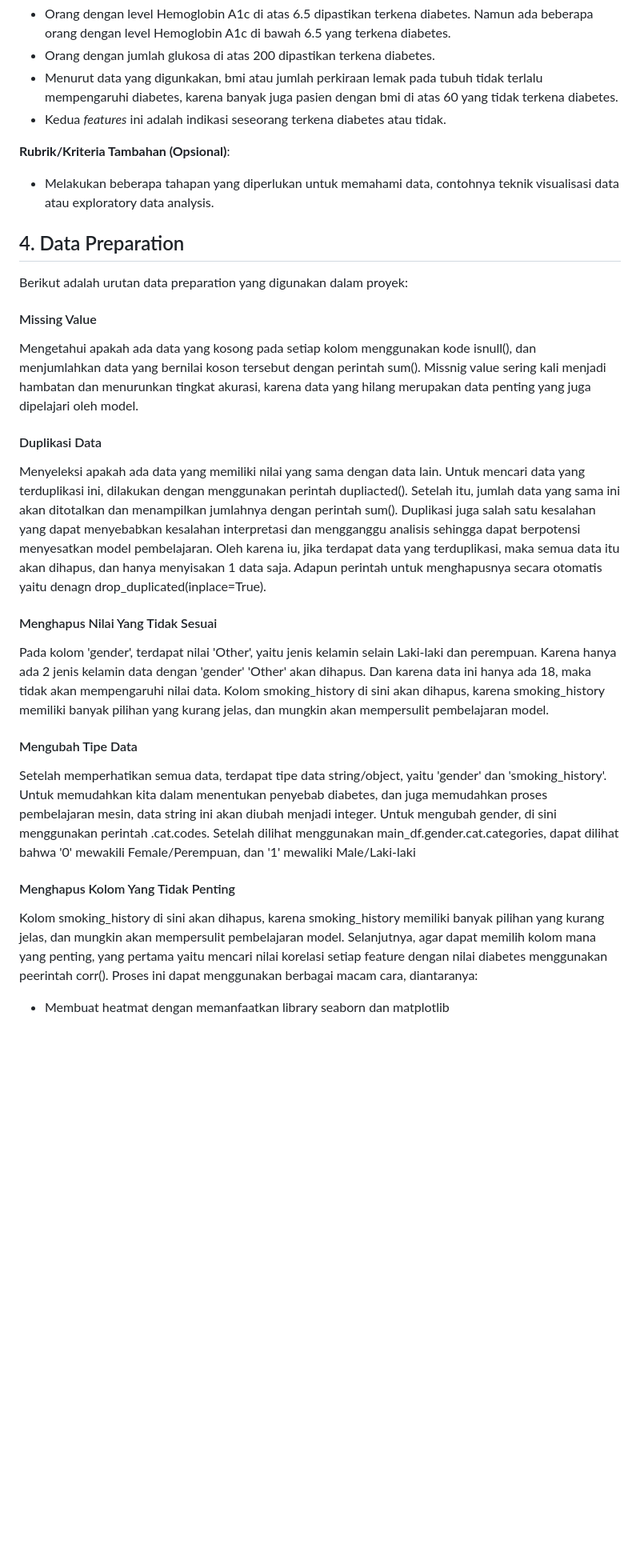
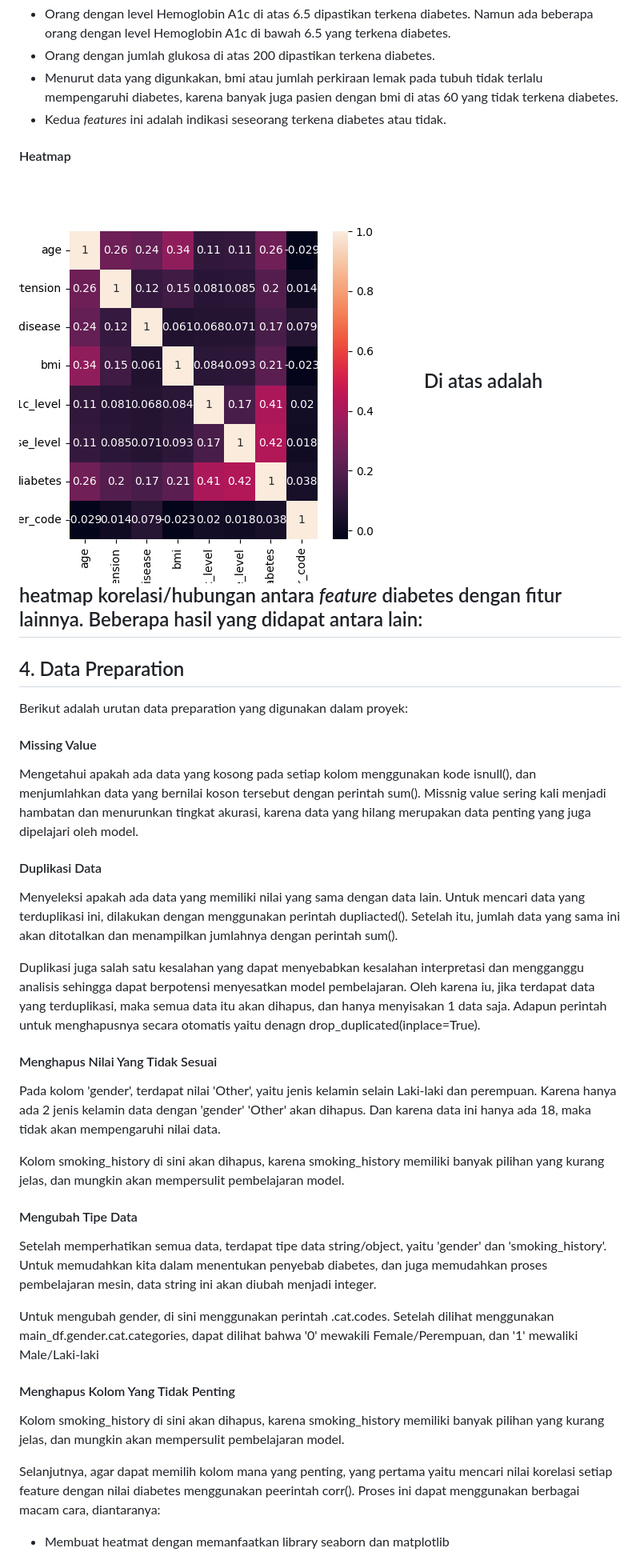
Before and after one commit to faqihkeren44/diabetes, a Markdown page: README.md, the part around one of its changes. Shown at 80% size. Rendered like a GitHub page; blank space fills up the shorter version.

```diff
--- a/README.md
+++ b/README.md
@@ -118,27 +118,45 @@ Berikut beberapa informasi yang dapat diambil:
 - Menurut data yang digunkakan, bmi atau jumlah perkiraan lemak pada tubuh tidak terlalu mempengaruhi diabetes, karena banyak juga pasien dengan bmi di atas 60 yang tidak terkena diabetes.
 - Kedua *features* ini adalah indikasi seseorang terkena diabetes atau tidak.
 
-**Rubrik/Kriteria Tambahan (Opsional)**:
-- Melakukan beberapa tahapan yang diperlukan untuk memahami data, contohnya teknik visualisasi data atau exploratory data analysis.
+#### Heatmap
+
+![heatmap_corr](images/heatmap_corr.png)
+Di atas adalah heatmap korelasi/hubungan antara *feature* diabetes dengan fitur lainnya. Beberapa hasil yang didapat antara lain:
+-
 
 ## 4. Data Preparation
+
 Berikut adalah urutan data preparation yang digunakan dalam proyek:
+
 #### Missing Value
+
 Mengetahui apakah ada data yang kosong pada setiap kolom menggunakan kode isnull(), dan menjumlahkan data yang bernilai koson tersebut dengan perintah sum().
 Missnig value sering kali menjadi hambatan dan menurunkan tingkat akurasi, karena data yang hilang merupakan data penting yang juga dipelajari oleh model.
+
 #### Duplikasi Data
+
 Menyeleksi apakah ada data yang memiliki nilai yang sama dengan data lain. Untuk mencari data yang terduplikasi ini, dilakukan dengan menggunakan perintah dupliacted().
 Setelah itu, jumlah data yang sama ini akan ditotalkan dan menampilkan jumlahnya dengan perintah sum().
+
 Duplikasi juga salah satu kesalahan yang dapat menyebabkan kesalahan interpretasi dan mengganggu analisis sehingga dapat berpotensi menyesatkan model pembelajaran.
 Oleh karena iu, jika terdapat data yang terduplikasi, maka semua data itu akan dihapus, dan hanya menyisakan 1 data saja. Adapun perintah untuk menghapusnya secara otomatis yaitu denagn drop_duplicated(inplace=True).
+
 #### Menghapus Nilai Yang Tidak Sesuai
+
 Pada kolom 'gender', terdapat nilai 'Other', yaitu jenis kelamin selain Laki-laki dan perempuan. Karena hanya ada 2 jenis kelamin data dengan 'gender' 'Other' akan dihapus. Dan karena data ini hanya ada 18, maka tidak akan mempengaruhi nilai data.
+
 Kolom smoking_history di sini akan dihapus, karena smoking_history memiliki banyak pilihan yang kurang jelas, dan mungkin akan mempersulit pembelajaran model.
+
 #### Mengubah Tipe Data
+
 Setelah memperhatikan semua data, terdapat tipe data string/object, yaitu 'gender' dan 'smoking_history'. Untuk memudahkan kita dalam menentukan penyebab diabetes, dan juga memudahkan proses pembelajaran mesin, data string ini akan diubah menjadi integer.
+
 Untuk mengubah gender, di sini menggunakan perintah .cat.codes. Setelah dilihat menggunakan main_df.gender.cat.categories, dapat dilihat bahwa '0' mewakili Female/Perempuan, dan '1' mewaliki Male/Laki-laki
+
 #### Menghapus Kolom Yang Tidak Penting
+
 Kolom smoking_history di sini akan dihapus, karena smoking_history memiliki banyak pilihan yang kurang jelas, dan mungkin akan mempersulit pembelajaran model.
+
 Selanjutnya, agar dapat memilih kolom mana yang penting, yang pertama yaitu mencari nilai korelasi setiap feature dengan nilai diabetes menggunakan peerintah corr(). Proses ini dapat menggunakan berbagai macam cara, diantaranya:
 - Membuat heatmat dengan memanfaatkan library seaborn dan matplotlib
 - Membuat dataset baru dengan nama 'top_features' yang berisikan features dengan nilai korelasi di atas 0.19
```
Also changed, not shown: other parts of README.md (+74 -21 lines).
